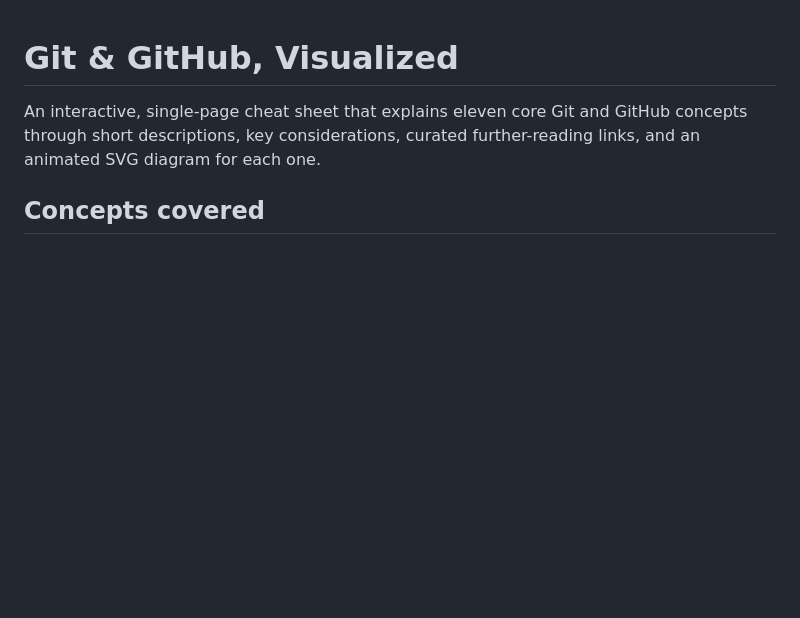
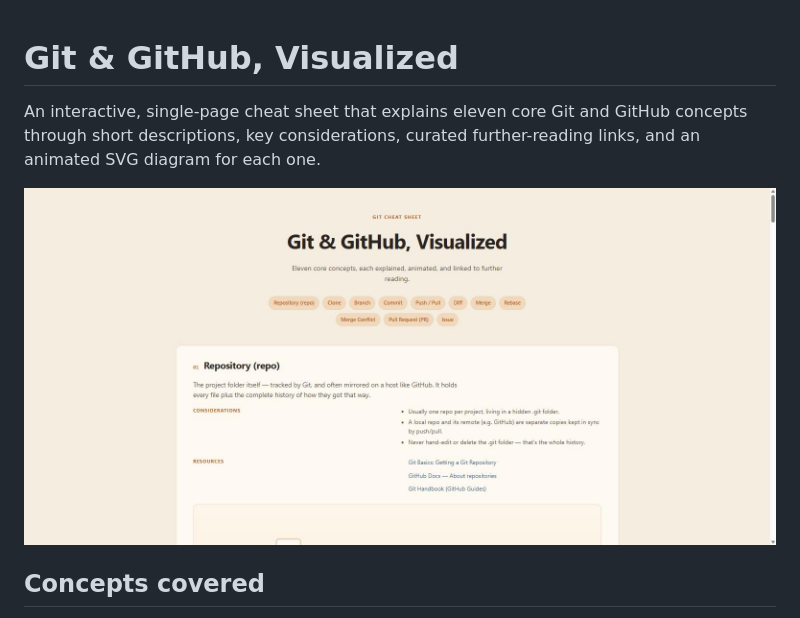
Before and after one commit to nuclearfessel/learning-git, a Markdown page: README.md, the part around the change. Drawn GitHub-style; pictures changed too: screenshot.jpg (added); blank space fills up the shorter version.

Commit message:
Add homepage screenshot to README
Co-Authored-By: Claude Sonnet 5 <noreply@anthropic.com>
Claude-Session: https://claude.ai/code/session_01HDk6w4c8dz5VkZJhLXdRQ5

```diff
--- a/README.md
+++ b/README.md
@@ -1,6 +1,8 @@
 # Git & GitHub, Visualized
 
 An interactive, single-page cheat sheet that explains eleven core Git and GitHub concepts through short descriptions, key considerations, curated further-reading links, and an animated SVG diagram for each one.
+
+![Screenshot of the Git & GitHub, Visualized site](screenshot.jpg)
 
 ## Concepts covered
 
```
